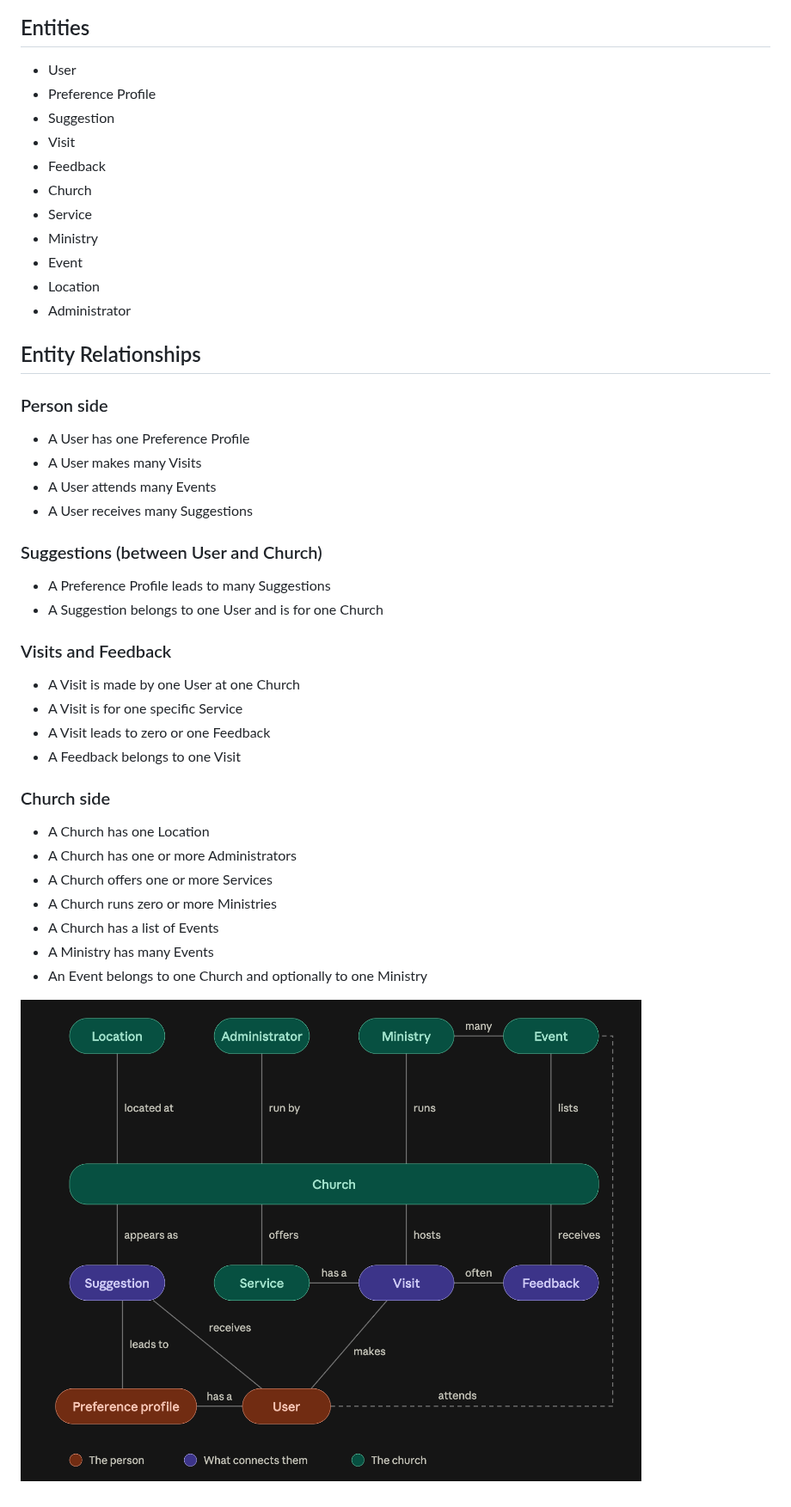
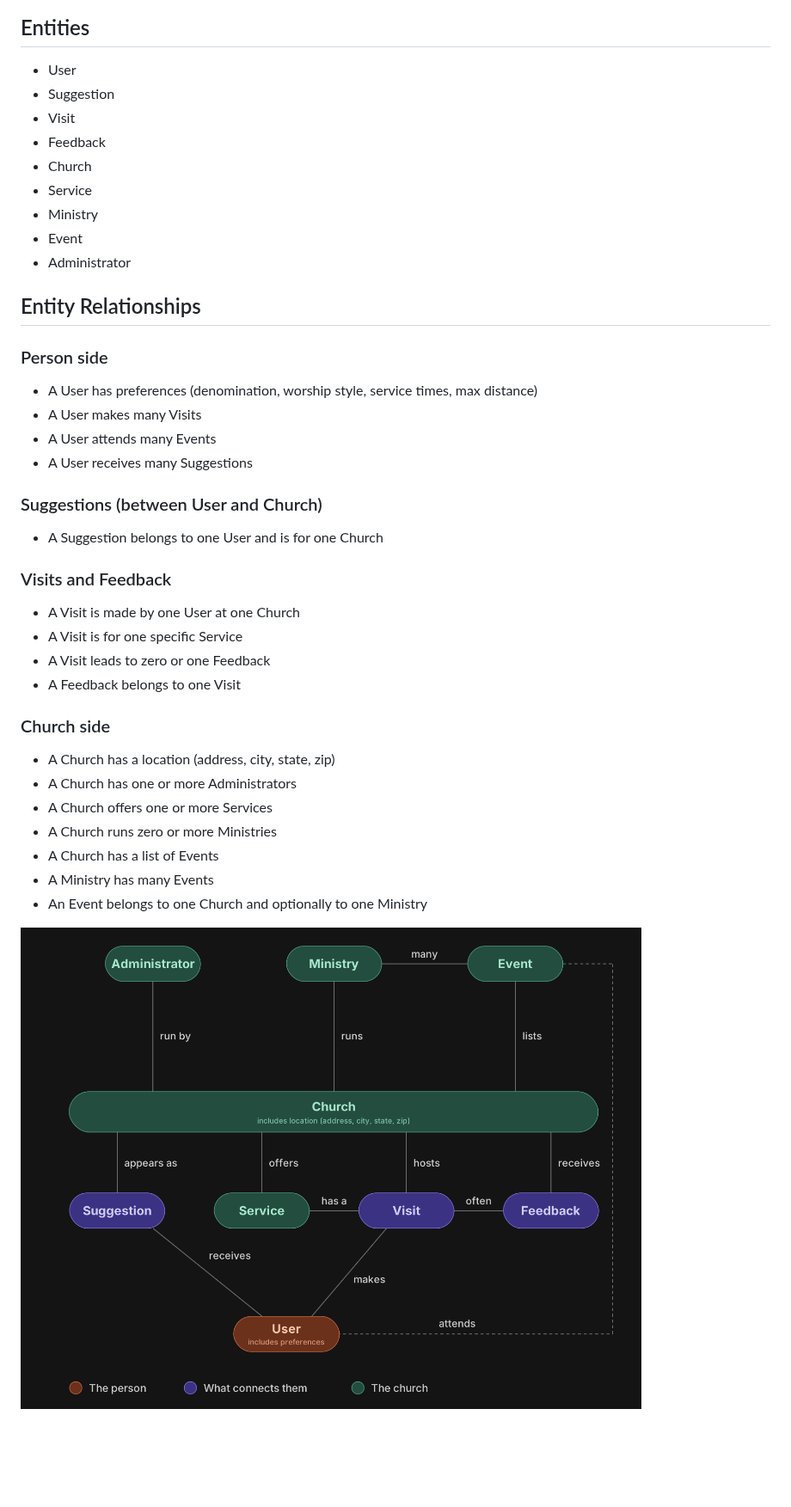
Before and after one commit to BodieIPeters/Team_Best_Monorepo, a Markdown page: docs/DOMAIN_MODEL.md, the part around the change. Shown at 86% size. GitHub-like rendering; pictures changed too: docs/images/Domain_Model_Screenshot2.0.png (added); blank space fills up the shorter version.

Commit message:
Revise domain model per feedback

```diff
--- a/docs/DOMAIN_MODEL.md
+++ b/docs/DOMAIN_MODEL.md
@@ -1,6 +1,5 @@
 ## Entities
 - User
-- Preference Profile
 - Suggestion
 - Visit
 - Feedback
@@ -8,19 +7,17 @@
 - Service
 - Ministry
 - Event
-- Location
 - Administrator
 
 
 ## Entity Relationships
 ### Person side
-- A User has one Preference Profile
+- A User has preferences (denomination, worship style, service times, max distance)
 - A User makes many Visits
 - A User attends many Events
 - A User receives many Suggestions
 
 ### Suggestions (between User and Church)
-- A Preference Profile leads to many Suggestions
 - A Suggestion belongs to one User and is for one Church
 
 ### Visits and Feedback
@@ -30,7 +27,7 @@
 - A Feedback belongs to one Visit
 
 ### Church side
-- A Church has one Location
+- A Church has a location (address, city, state, zip)
 - A Church has one or more Administrators
 - A Church offers one or more Services
 - A Church runs zero or more Ministries
@@ -39,4 +36,4 @@
 - An Event belongs to one Church and optionally to one Ministry
 
 
-![Domain Model](./images/Domain_Model_Screenshot.png)
+![Domain Model](./images/Domain_Model_Screenshot2.0.png)
```
Also changed, not shown: 1 other file.
